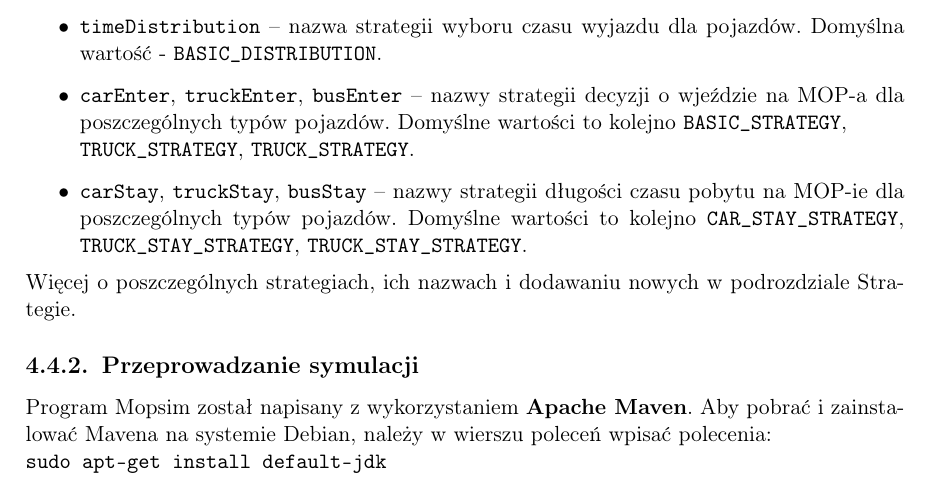
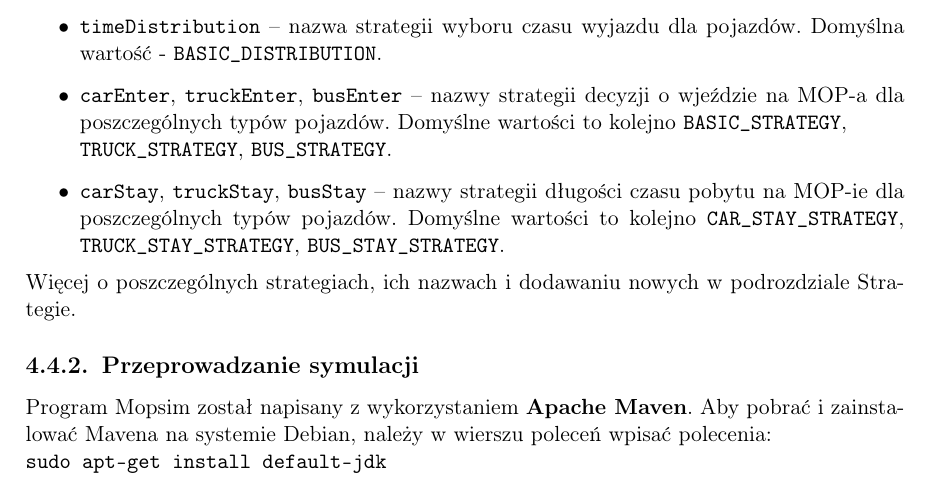
Before and after one commit to mopsy-team/dokumentacja, a LaTeX thesis (praca/praca.tex): part of page 28 of 62, cut so that both start at the same text. Compiled offline with pdfLaTeX.

Commit message:
Manually resolve some inconsistency with master

```diff
--- a/praca/praca.tex
+++ b/praca/praca.tex
@@ -446,8 +446,8 @@ Oprócz powyższych parametrów, modyfikujących pracę biblioteki MATSim, oddzi
 \item \texttt{carNr}, \texttt{truckNr}, \texttt{busNr} - parametry określające liczbę pojazdów danego typu biorących udział w~symulacji. Domyślne wartości -- 100000, 40000, 0.
 \item \texttt{carPath}, \texttt{truckPath}, \texttt{busPath} - ścieżki do plików z~macierzami podróży dla poszczególnych pojazdów. Domyślna wartość -- \\\texttt{src/main/resources/travel\_matrices/car\_matrix.csv} i~analogicznie dla pozostałych typów pojazdów.
 \item \texttt{timeDistribution} -- nazwa strategii wyboru czasu wyjazdu dla pojazdów. Domyślna wartość - \texttt{BASIC\_DISTRIBUTION}.
-\item \texttt{carEnter}, \texttt{truckEnter}, \texttt{busEnter} -- nazwy strategii decyzji o wjeździe na MOP-a dla poszczególnych typów pojazdów. Domyślne wartości to kolejno \texttt{BASIC\_STRATEGY}, \\\texttt{TRUCK\_STRATEGY}, \texttt{TRUCK\_STRATEGY}.
-\item \texttt{carStay}, \texttt{truckStay}, \texttt{busStay} -- nazwy strategii długości czasu pobytu na MOP-ie dla poszczególnych typów pojazdów. Domyślne wartości to kolejno \texttt{CAR\_STAY\_STRATEGY}, \texttt{TRUCK\_STAY\_STRATEGY}, \texttt{TRUCK\_STAY\_STRATEGY}.
+\item \texttt{carEnter}, \texttt{truckEnter}, \texttt{busEnter} -- nazwy strategii decyzji o wjeździe na MOP-a dla poszczególnych typów pojazdów. Domyślne wartości to kolejno \texttt{BASIC\_STRATEGY}, \\\texttt{TRUCK\_STRATEGY}, \texttt{BUS\_STRATEGY}.
+\item \texttt{carStay}, \texttt{truckStay}, \texttt{busStay} -- nazwy strategii długości czasu pobytu na MOP-ie dla poszczególnych typów pojazdów. Domyślne wartości to kolejno \texttt{CAR\_STAY\_STRATEGY}, \texttt{TRUCK\_STAY\_STRATEGY}, \texttt{BUS\_STAY\_STRATEGY}.
 \end{itemize}
 Więcej o poszczególnych strategiach, ich nazwach i~dodawaniu nowych w~podrozdziale Strategie.
 \subsection{Przeprowadzanie symulacji}
```
Also changed, not shown: praca/praca.tex (4 more changed lines).
